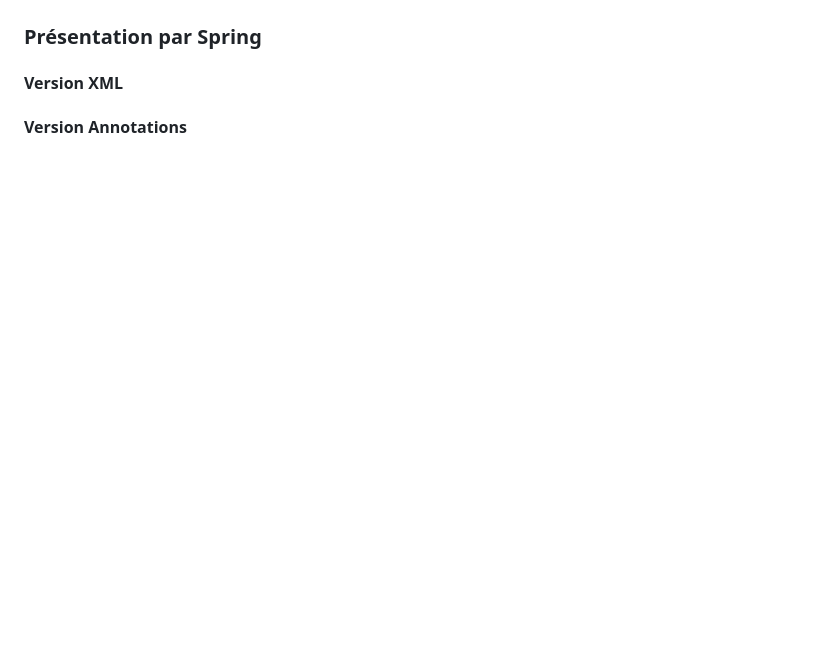
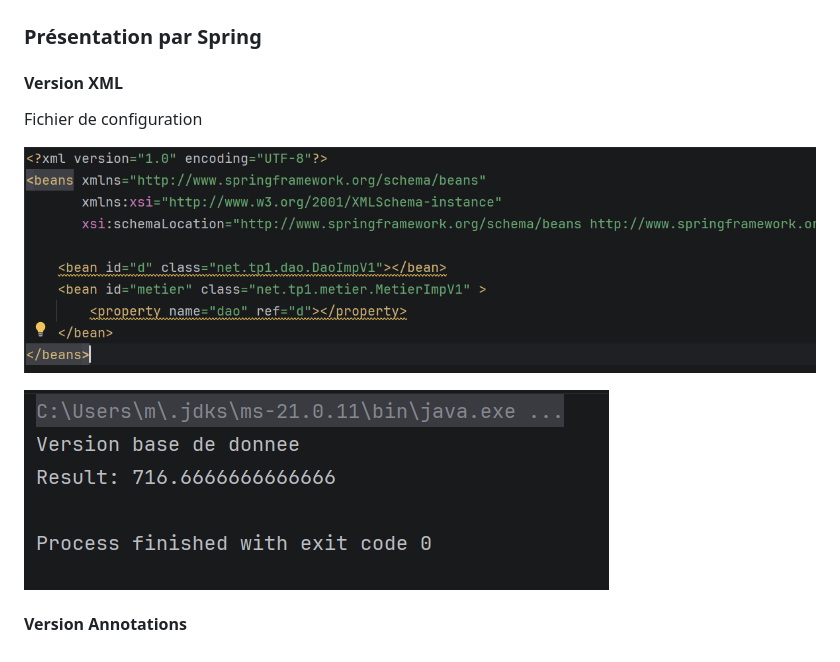
Before and after one commit to tahaELKHAILI/ArchitectureJEEetSystemesDistribues, a Markdown page: TP1/README.md, the part around the change. GitHub-like rendering; pictures changed too: TP1/screenshots/FichierConfigurationXml.png (added), TP1/screenshots/ResultExecution.png (added); blank space fills up the shorter version.

```diff
--- a/TP1/README.md
+++ b/TP1/README.md
@@ -24,5 +24,9 @@ Utilisant la class DaoImpV2:
 ![ResultDaoV2.png](screenshots/ResultDaoV2.png)
 ### Présentation par Spring
 #### Version XML
+Fichier de configuration
 
+![FichierConfigurationXml.png](screenshots/FichierConfigurationXml.png)
+
+![ResultExecution.png](screenshots/ResultExecution.png)
 #### Version Annotations
```
Also changed, not shown: 5 other files.
